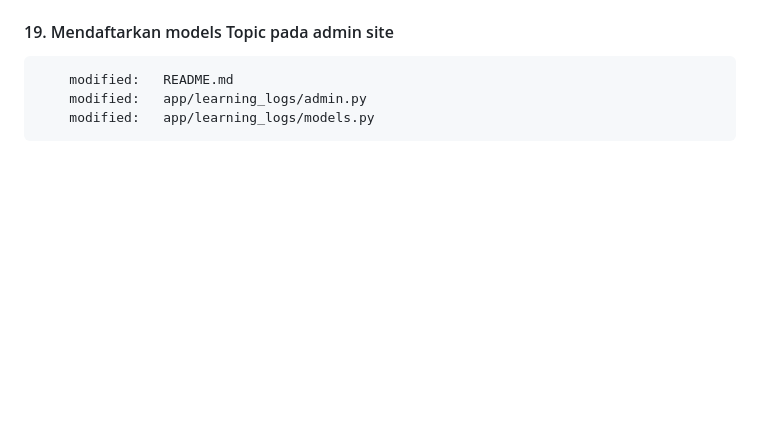
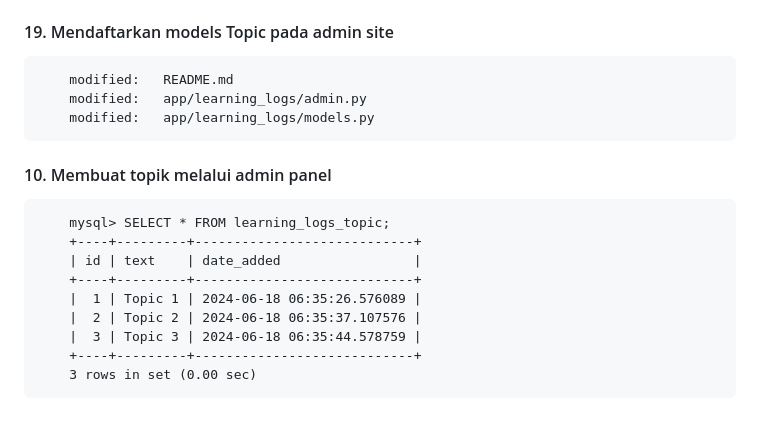
Before and after one commit to gurnitha/2466-dj5-learning-tracker, a Markdown page: README.md, the part around the change. GitHub-like rendering; blank space fills up the shorter version.

Commit message:
20. Membuat topik melalui admin panel

```diff
--- a/README.md
+++ b/README.md
@@ -258,3 +258,16 @@ Local: E:\_WORKSPACE\2024\django\2466\2466-dj5-learning-tracker
         modified:   README.md
         modified:   app/learning_logs/admin.py
         modified:   app/learning_logs/models.py
+
+
+#### 10. Membuat topik melalui admin panel
+
+        mysql> SELECT * FROM learning_logs_topic;
+        +----+---------+----------------------------+
+        | id | text    | date_added                 |
+        +----+---------+----------------------------+
+        |  1 | Topic 1 | 2024-06-18 06:35:26.576089 |
+        |  2 | Topic 2 | 2024-06-18 06:35:37.107576 |
+        |  3 | Topic 3 | 2024-06-18 06:35:44.578759 |
+        +----+---------+----------------------------+
+        3 rows in set (0.00 sec)
```
